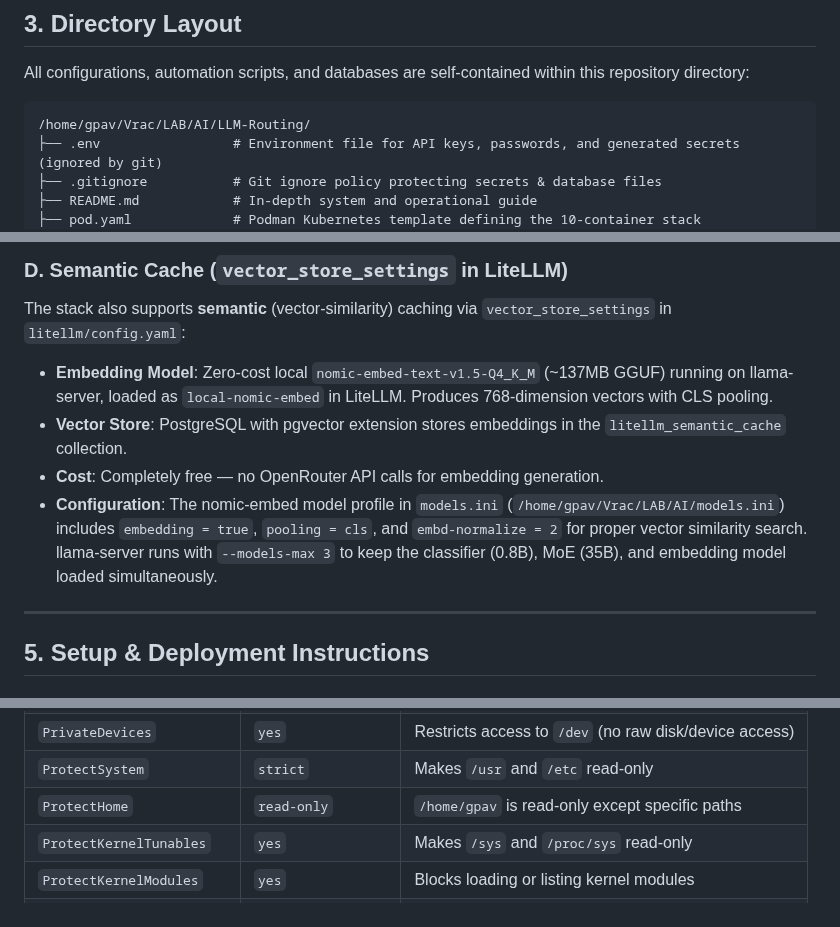
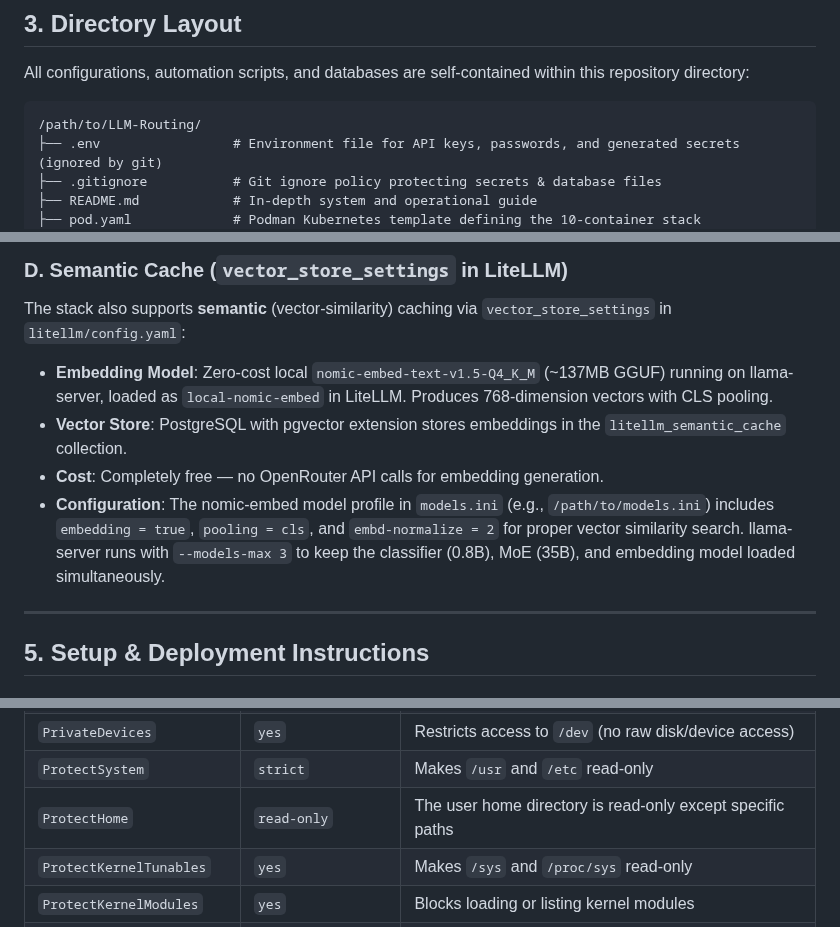
Before and after one commit to sheepdestroyer/LLM-Routing, a Markdown page: README.md, 3 parts joined by grey strips. Rendered like a GitHub page.

Commit message:
docs: sanitize legacy gpav paths in README.md

````diff
--- a/README.md
+++ b/README.md
@@ -212,7 +212,7 @@ The gateway supports multiple routing modes controlled by the `model` field:
 All configurations, automation scripts, and databases are self-contained within this repository directory:
 
 ```
-/home/gpav/Vrac/LAB/AI/LLM-Routing/
+/path/to/LLM-Routing/
 ├── .env                 # Environment file for API keys, passwords, and generated secrets (ignored by git)
 ├── .gitignore           # Git ignore policy protecting secrets & database files
 ├── README.md            # In-depth system and operational guide
@@ -350,7 +350,7 @@ The stack also supports **semantic** (vector-similarity) caching via `vector_sto
 - **Embedding Model**: Zero-cost local `nomic-embed-text-v1.5-Q4_K_M` (~137MB GGUF) running on llama-server, loaded as `local-nomic-embed` in LiteLLM. Produces 768-dimension vectors with CLS pooling.
 - **Vector Store**: PostgreSQL with pgvector extension stores embeddings in the `litellm_semantic_cache` collection.
 - **Cost**: Completely free — no OpenRouter API calls for embedding generation.
-- **Configuration**: The nomic-embed model profile in `models.ini` (`/home/gpav/Vrac/LAB/AI/models.ini`) includes `embedding = true`, `pooling = cls`, and `embd-normalize = 2` for proper vector similarity search. llama-server runs with `--models-max 3` to keep the classifier (0.8B), MoE (35B), and embedding model loaded simultaneously.
+- **Configuration**: The nomic-embed model profile in `models.ini` (e.g., `/path/to/models.ini`) includes `embedding = true`, `pooling = cls`, and `embd-normalize = 2` for proper vector similarity search. llama-server runs with `--models-max 3` to keep the classifier (0.8B), MoE (35B), and embedding model loaded simultaneously.
 
 ---
 
@@ -456,7 +456,7 @@ Uvicorn's log level follows the same env var via `${LOG_LEVEL:-warning}` in the
 | `PrivateTmp` | `yes` | Isolates `/tmp` namespace for the daemon |
 | `PrivateDevices` | `yes` | Restricts access to `/dev` (no raw disk/device access) |
 | `ProtectSystem` | `strict` | Makes `/usr` and `/etc` read-only |
-| `ProtectHome` | `read-only` | `/home/gpav` is read-only except specific paths |
+| `ProtectHome` | `read-only` | The user home directory is read-only except specific paths |
 | `ProtectKernelTunables` | `yes` | Makes `/sys` and `/proc/sys` read-only |
 | `ProtectKernelModules` | `yes` | Blocks loading or listing kernel modules |
 | `ProtectControlGroups` | `yes` | Makes cgroup filesystem read-only |
````
Also changed, not shown: other parts of README.md (+1 -1 lines).
